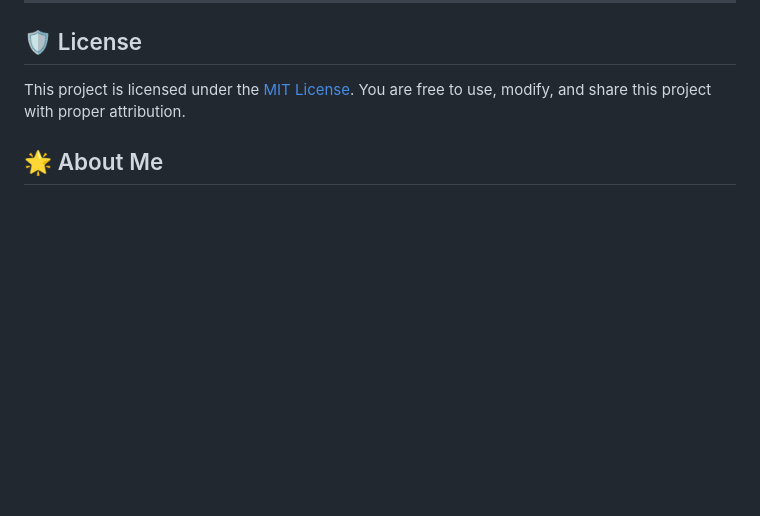
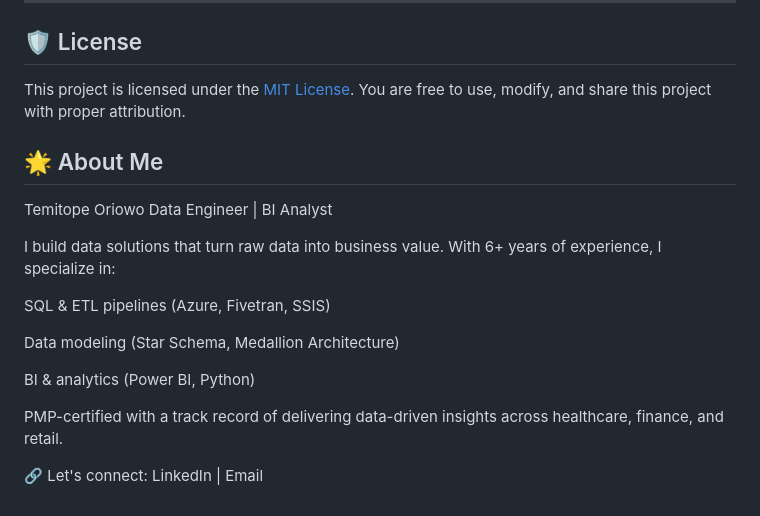
Before and after one commit to TemitopeOriowo/PORTFOLIO_PROJECTS, a Markdown page: Sql_Data_Warehouse_Project/README.md, the part around the change. Rendered like a GitHub page; blank space fills up the shorter version.

```diff
--- a/Sql_Data_Warehouse_Project/README.md
+++ b/Sql_Data_Warehouse_Project/README.md
@@ -104,3 +104,19 @@ data-warehouse-project/
 This project is licensed under the [MIT License](LICENSE). You are free to use, modify, and share this project with proper attribution.
 
 ## 🌟 About Me
+
+Temitope Oriowo
+Data Engineer | BI Analyst
+
+I build data solutions that turn raw data into business value. With 6+ years of experience, I specialize in:
+
+SQL & ETL pipelines (Azure, Fivetran, SSIS)
+
+Data modeling (Star Schema, Medallion Architecture)
+
+BI & analytics (Power BI, Python)
+
+PMP-certified with a track record of delivering data-driven insights across healthcare, finance, and retail.
+
+🔗 Let's connect:
+LinkedIn | Email
```
